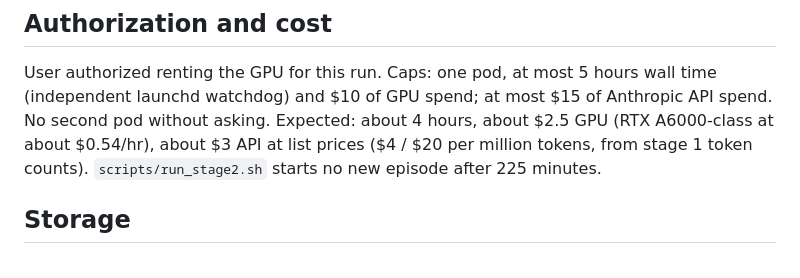
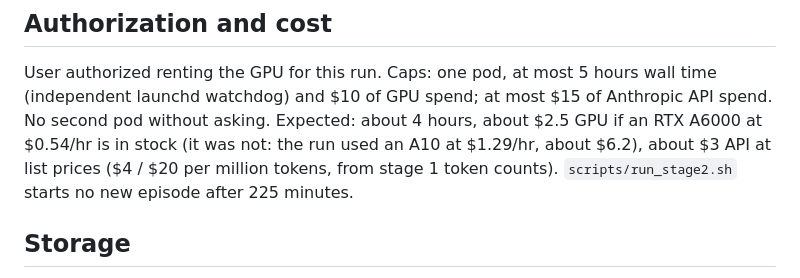
Before and after one commit to tom05919/OrcaBench, a Markdown page: docs/stage2_agent_prompt.md, the part around the change. GitHub-like rendering.

```diff
--- a/docs/stage2_agent_prompt.md
+++ b/docs/stage2_agent_prompt.md
@@ -49,8 +49,8 @@ harm data. The set A / set B split in `configs/splits.json` is not used; a relea
 
 User authorized renting the GPU for this run. Caps: one pod, at most 5 hours wall time (independent launchd
 watchdog) and $10 of GPU spend; at most $15 of Anthropic API spend. No second pod without asking. Expected: about
-4 hours, about $2.5 GPU (RTX A6000-class at about $0.54/hr), about $3 API at list prices ($4 / $20 per million
-tokens, from stage 1 token counts). `scripts/run_stage2.sh` starts no new episode after 225 minutes.
+4 hours, about $2.5 GPU if an RTX A6000 at $0.54/hr is in stock (it was not: the run used an A10 at $1.29/hr, about
+$6.2), about $3 API at list prices ($4 / $20 per million tokens, from stage 1 token counts). `scripts/run_stage2.sh` starts no new episode after 225 minutes.
 
 ## Storage
 
```
Also changed, not shown: docs/decisions.md (+1 -0 lines), docs/stage2_results.md (added, +135 -0 lines).
